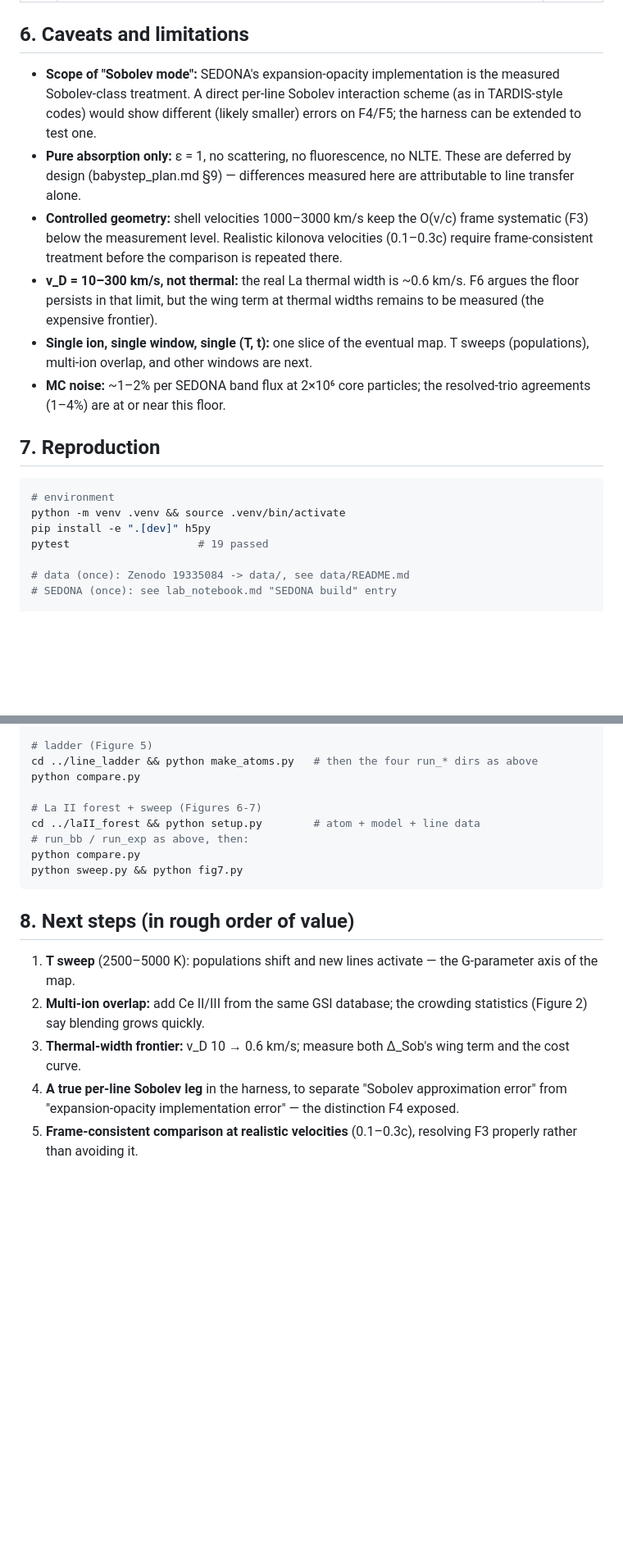
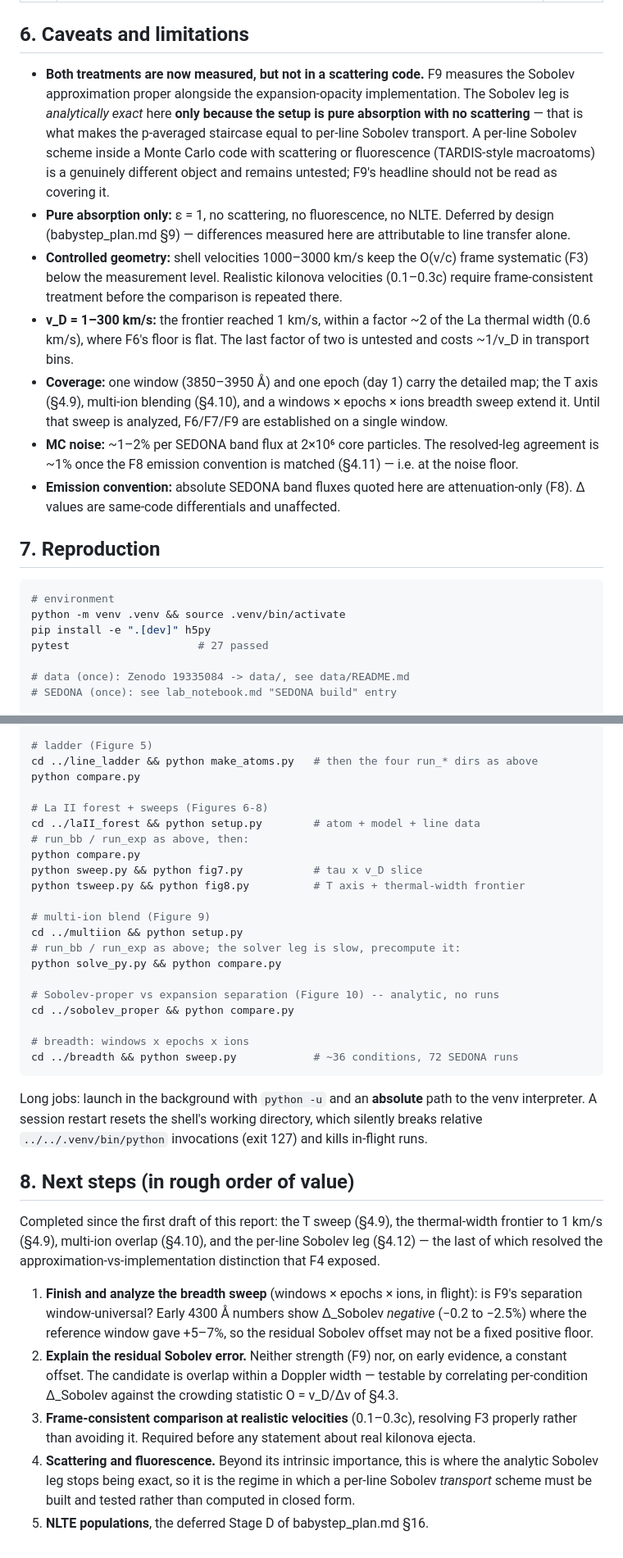
Before and after one commit to zhuygln/revisit_sobolev, a Markdown page: docs/results_report.md, 2 parts joined by grey strips. Shown at 82% size. GitHub-like rendering; blank space fills up the shorter version.

````diff
--- a/docs/results_report.md
+++ b/docs/results_report.md
@@ -441,24 +442,33 @@ statistics of §4.3 say is present.
 
 ## 6. Caveats and limitations
 
-- **Scope of "Sobolev mode":** SEDONA's expansion-opacity implementation is
-  the measured Sobolev-class treatment. A direct per-line Sobolev interaction
-  scheme (as in TARDIS-style codes) would show different (likely smaller)
-  errors on F4/F5; the harness can be extended to test one.
+- **Both treatments are now measured, but not in a scattering code.** F9
+  measures the Sobolev approximation proper alongside the expansion-opacity
+  implementation. The Sobolev leg is *analytically exact* here **only because
+  the setup is pure absorption with no scattering** — that is what makes the
+  p-averaged staircase equal to per-line Sobolev transport. A per-line
+  Sobolev scheme inside a Monte Carlo code with scattering or fluorescence
+  (TARDIS-style macroatoms) is a genuinely different object and remains
+  untested; F9's headline should not be read as covering it.
 - **Pure absorption only:** ε = 1, no scattering, no fluorescence, no NLTE.
-  These are deferred by design (babystep_plan.md §9) — differences measured
-  here are attributable to line transfer alone.
+  Deferred by design (babystep_plan.md §9) — differences measured here are
+  attributable to line transfer alone.
 - **Controlled geometry:** shell velocities 1000–3000 km/s keep the O(v/c)
   frame systematic (F3) below the measurement level. Realistic kilonova
   velocities (0.1–0.3c) require frame-consistent treatment before the
   comparison is repeated there.
-- **v_D = 10–300 km/s, not thermal:** the real La thermal width is
-  ~0.6 km/s. F6 argues the floor persists in that limit, but the wing term at
-  thermal widths remains to be measured (the expensive frontier).
-- **Single ion, single window, single (T, t):** one slice of the eventual
-  map. T sweeps (populations), multi-ion overlap, and other windows are next.
-- **MC noise:** ~1–2% per SEDONA band flux at 2×10⁶ core particles; the
-  resolved-trio agreements (1–4%) are at or near this floor.
+- **v_D = 1–300 km/s:** the frontier reached 1 km/s, within a factor ~2 of
+  the La thermal width (0.6 km/s), where F6's floor is flat. The last factor
+  of two is untested and costs ~1/v_D in transport bins.
+- **Coverage:** one window (3850–3950 Å) and one epoch (day 1) carry the
+  detailed map; the T axis (§4.9), multi-ion blending (§4.10), and a
+  windows × epochs × ions breadth sweep extend it. Until that sweep is
+  analyzed, F6/F7/F9 are established on a single window.
+- **MC noise:** ~1–2% per SEDONA band flux at 2×10⁶ core particles. The
+  resolved-leg agreement is ~1% once the F8 emission convention is matched
+  (§4.11) — i.e. at the noise floor.
+- **Emission convention:** absolute SEDONA band fluxes quoted here are
+  attenuation-only (F8). Δ values are same-code differentials and unaffected.
 
 ## 7. Reproduction
 
@@ -466,7 +476,7 @@ statistics of §4.3 say is present.
 # environment
 python -m venv .venv && source .venv/bin/activate
 pip install -e ".[dev]" h5py
-pytest                    # 19 passed
+pytest                    # 27 passed
 
 # data (once): Zenodo 19335084 -> data/, see data/README.md
 # SEDONA (once): see lab_notebook.md "SEDONA build" entry
@@ -484,23 +494,50 @@ python compare.py
 cd ../line_ladder && python make_atoms.py   # then the four run_* dirs as above
 python compare.py
 
-# La II forest + sweep (Figures 6-7)
+# La II forest + sweeps (Figures 6-8)
 cd ../laII_forest && python setup.py        # atom + model + line data
 # run_bb / run_exp as above, then:
 python compare.py
-python sweep.py && python fig7.py
+python sweep.py && python fig7.py           # tau x v_D slice
+python tsweep.py && python fig8.py          # T axis + thermal-width frontier
+
+# multi-ion blend (Figure 9)
+cd ../multiion && python setup.py
+# run_bb / run_exp as above; the solver leg is slow, precompute it:
+python solve_py.py && python compare.py
+
+# Sobolev-proper vs expansion separation (Figure 10) -- analytic, no runs
+cd ../sobolev_proper && python compare.py
+
+# breadth: windows x epochs x ions
+cd ../breadth && python sweep.py            # ~36 conditions, 72 SEDONA runs
 ```
+
+Long jobs: launch in the background with `python -u` and an **absolute** path
+to the venv interpreter. A session restart resets the shell's working
+directory, which silently breaks relative `../../.venv/bin/python`
+invocations (exit 127) and kills in-flight runs.
 
 ## 8. Next steps (in rough order of value)
 
-1. **T sweep** (2500–5000 K): populations shift and new lines activate — the
-   G-parameter axis of the map.
-2. **Multi-ion overlap:** add Ce II/III from the same GSI database; the
-   crowding statistics (Figure 2) say blending grows quickly.
-3. **Thermal-width frontier:** v_D 10 → 0.6 km/s; measure both Δ_Sob's wing
-   term and the cost curve.
-4. **A true per-line Sobolev leg** in the harness, to separate
-   "Sobolev approximation error" from "expansion-opacity implementation
-   error" — the distinction F4 exposed.
-5. **Frame-consistent comparison at realistic velocities** (0.1–0.3c),
-   resolving F3 properly rather than avoiding it.
+Completed since the first draft of this report: the T sweep (§4.9), the
+thermal-width frontier to 1 km/s (§4.9), multi-ion overlap (§4.10), and the
+per-line Sobolev leg (§4.12) — the last of which resolved the
+approximation-vs-implementation distinction that F4 exposed.
+
+1. **Finish and analyze the breadth sweep** (windows × epochs × ions, in
+   flight): is F9's separation window-universal? Early 4300 Å numbers show
+   Δ_Sobolev *negative* (−0.2 to −2.5%) where the reference window gave
+   +5–7%, so the residual Sobolev offset may not be a fixed positive floor.
+2. **Explain the residual Sobolev error.** Neither strength (F9) nor, on
+   early evidence, a constant offset. The candidate is overlap within a
+   Doppler width — testable by correlating per-condition Δ_Sobolev against
+   the crowding statistic O = v_D/Δv of §4.3.
+3. **Frame-consistent comparison at realistic velocities** (0.1–0.3c),
+   resolving F3 properly rather than avoiding it. Required before any
+   statement about real kilonova ejecta.
+4. **Scattering and fluorescence.** Beyond its intrinsic importance, this is
+   where the analytic Sobolev leg stops being exact, so it is the regime in
+   which a per-line Sobolev *transport* scheme must be built and tested
+   rather than computed in closed form.
+5. **NLTE populations**, the deferred Stage D of babystep_plan.md §16.
````
Also changed, not shown: other parts of docs/results_report.md (+2 -1 lines), README.md (+17 -3 lines), docs/lab_notebook.md (+39 -0 lines).
